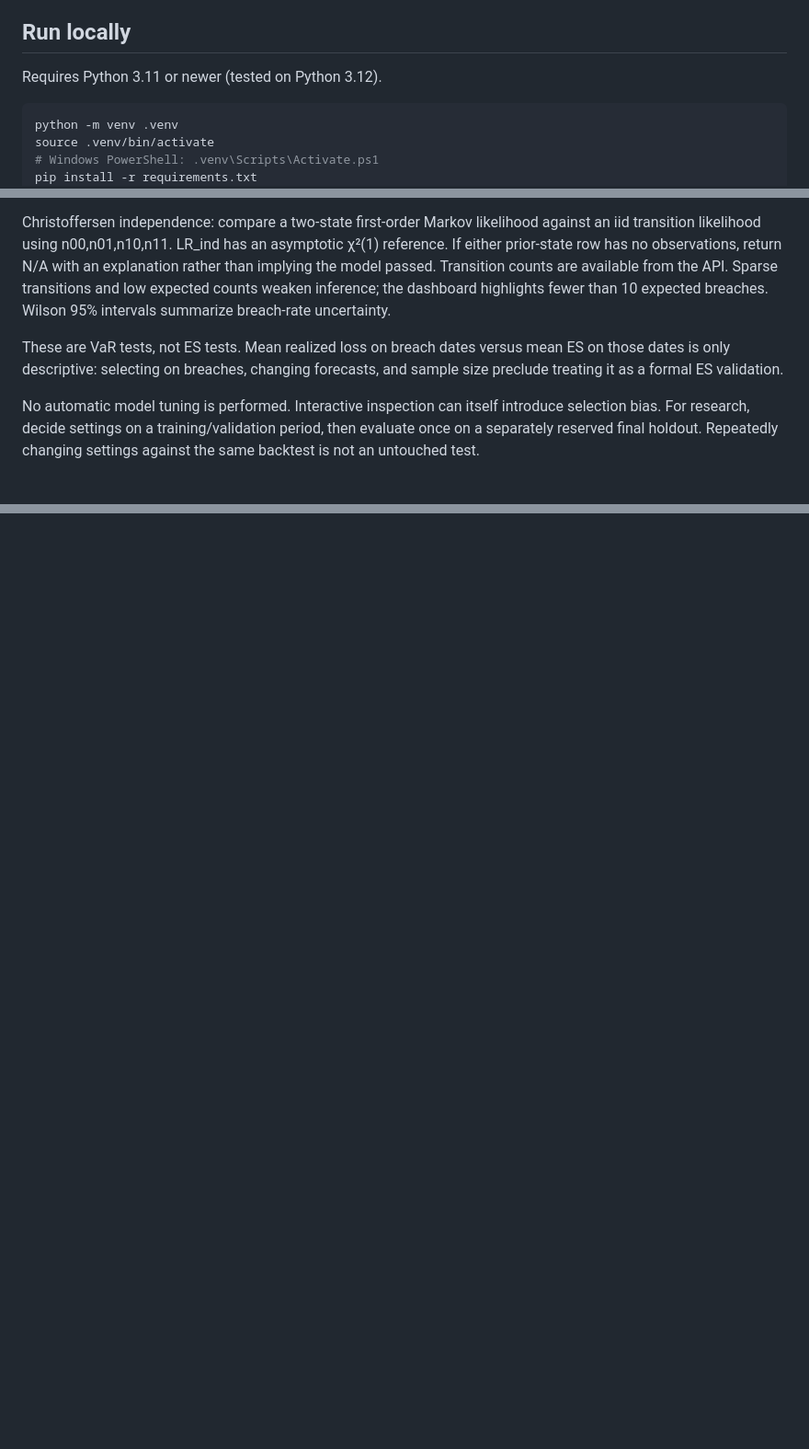
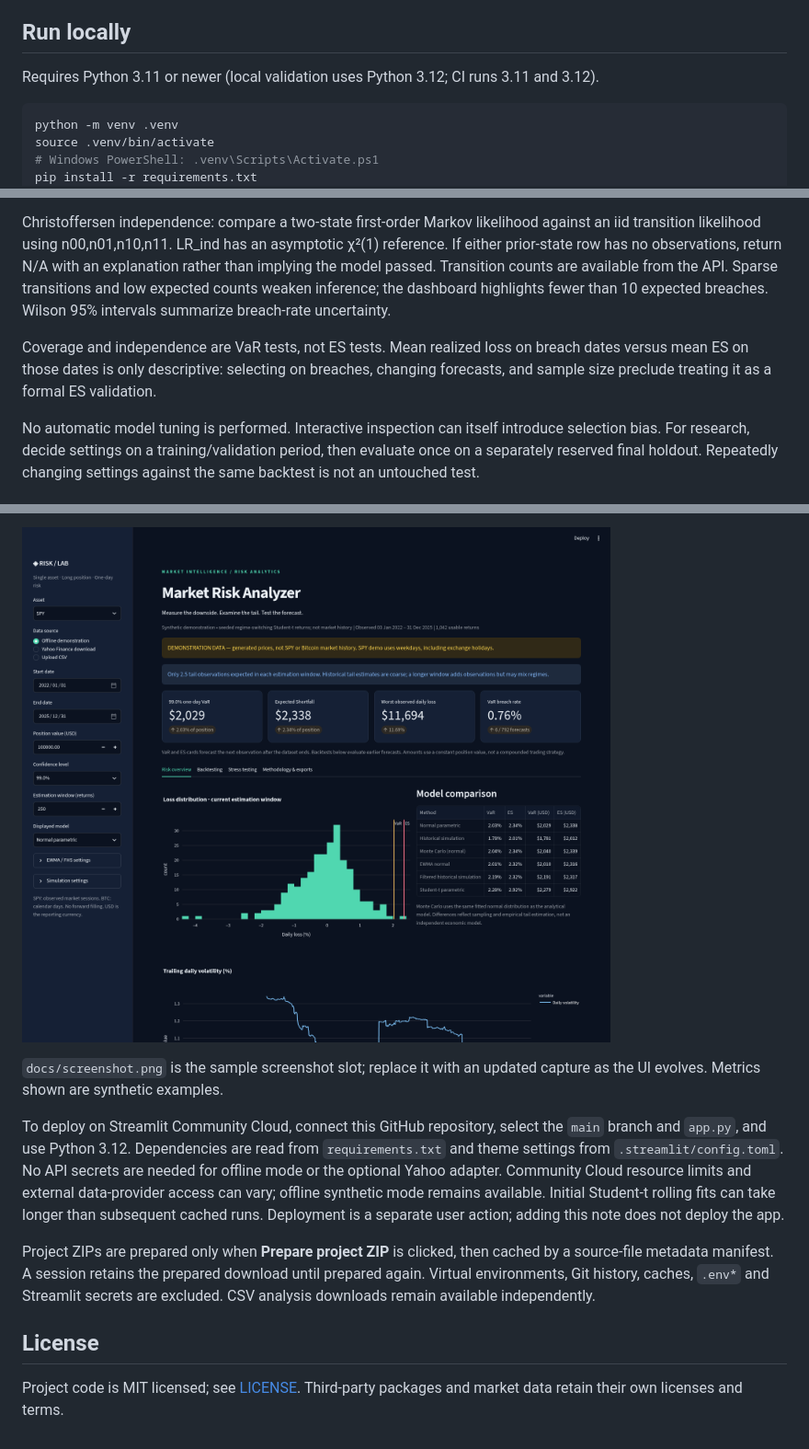
Before and after one commit to InfinitySingh0/market-risk-analyzer, a Markdown page: README.md, 3 parts joined by grey strips. Shown at 92% size. Rendered like a GitHub page; pictures changed too: docs/screenshot.png (added); blank space fills up the shorter version.

````diff
--- a/README.md
+++ b/README.md
@@ -4,7 +4,7 @@ A Streamlit portfolio project for market risk analysts: one-day VaR, Expected Sh
 
 ## Run locally
 
-Requires Python 3.11 or newer (tested on Python 3.12).
+Requires Python 3.11 or newer (local validation uses Python 3.12; CI runs 3.11 and 3.12).
 
 ```bash
 python -m venv .venv
@@ -75,7 +75,7 @@ Kupiec: compare Bernoulli likelihood under α against the MLE breach rate k/N. L
 
 Christoffersen independence: compare a two-state first-order Markov likelihood against an iid transition likelihood using n00,n01,n10,n11. LR_ind has an asymptotic χ²(1) reference. If either prior-state row has no observations, return N/A with an explanation rather than implying the model passed. Transition counts are available from the API. Sparse transitions and low expected counts weaken inference; the dashboard highlights fewer than 10 expected breaches. Wilson 95% intervals summarize breach-rate uncertainty.
 
-These are VaR tests, not ES tests. Mean realized loss on breach dates versus mean ES on those dates is only descriptive: selecting on breaches, changing forecasts, and sample size preclude treating it as a formal ES validation.
+Coverage and independence are VaR tests, not ES tests. Mean realized loss on breach dates versus mean ES on those dates is only descriptive: selecting on breaches, changing forecasts, and sample size preclude treating it as a formal ES validation.
 
 No automatic model tuning is performed. Interactive inspection can itself introduce selection bias. For research, decide settings on a training/validation period, then evaluate once on a separately reserved final holdout. Repeatedly changing settings against the same backtest is not an untouched test.
 
@@ -126,0 +163,11 @@ ES uses the explicitly labeled descriptive fallback: mean realized loss, mean fo
+![Synthetic demonstration dashboard](docs/screenshot.png)
+
+`docs/screenshot.png` is the sample screenshot slot; replace it with an updated capture as the UI evolves. Metrics shown are synthetic examples.
+
+To deploy on Streamlit Community Cloud, connect this GitHub repository, select the `main` branch and `app.py`, and use Python 3.12. Dependencies are read from `requirements.txt` and theme settings from `.streamlit/config.toml`. No API secrets are needed for offline mode or the optional Yahoo adapter. Community Cloud resource limits and external data-provider access can vary; offline synthetic mode remains available. Initial Student-t rolling fits can take longer than subsequent cached runs. Deployment is a separate user action; adding this note does not deploy the app.
+
+Project ZIPs are prepared only when **Prepare project ZIP** is clicked, then cached by a source-file metadata manifest. A session retains the prepared download until prepared again. Virtual environments, Git history, caches, `.env*` and Streamlit secrets are excluded. CSV analysis downloads remain available independently.
+
+## License
+
+Project code is MIT licensed; see [LICENSE](LICENSE). Third-party packages and market data retain their own licenses and terms.
````
Also changed, not shown: other parts of README.md (+37 -1 lines), docs/README.md (added, +5 -0 lines), 3 other files.
